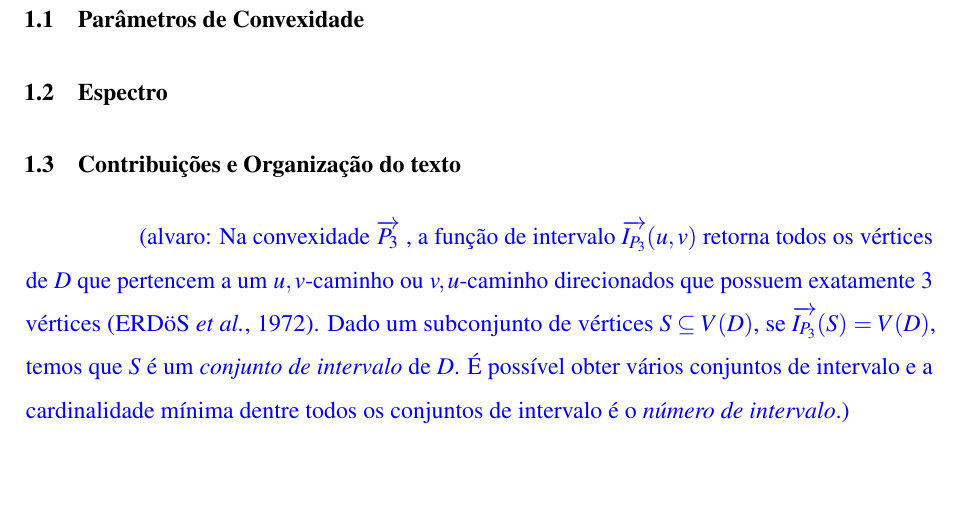
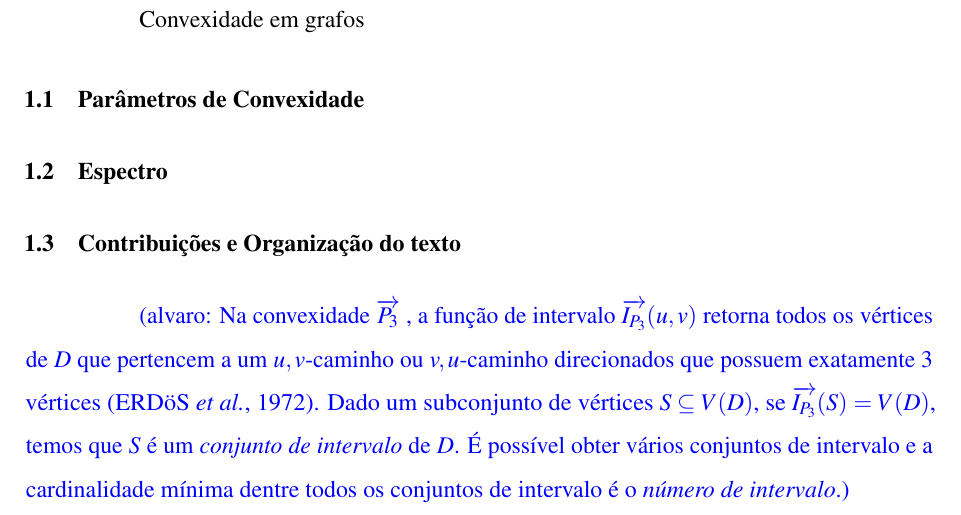
Before and after one commit to alv-farias/dissertacao, a LaTeX thesis (documento.tex, which reads 2-textuais/1-introducao.tex): part of page 15 of 34, cut at the place of the change, the shorter picture padded with empty space. Compiled offline with pdfLaTeX.

Commit message:
new updates in the introduction 2

```diff
--- a/2-textuais/1-introducao.tex
+++ b/2-textuais/1-introducao.tex
@@ -46,6 +46,8 @@ Definir função de intervalo
 
 Definir as convexidades mais comuns, P3, P3* e Geodésica, talvez
 
+Convexidade em grafos
+
 \section{Parâmetros de Convexidade}
 
 \section{Espectro}
```
Also changed, not shown: documento.pdf, 5 other files.
